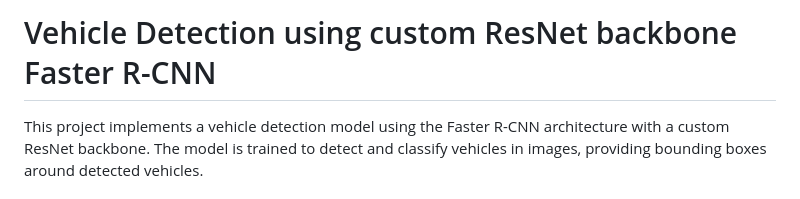
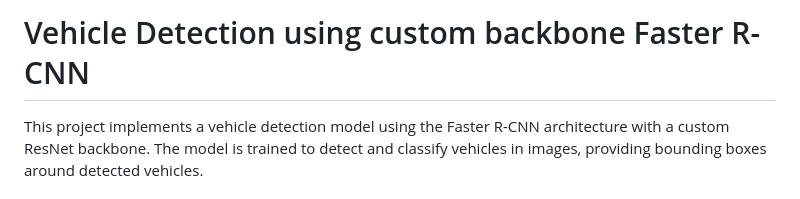
Before and after one commit to OtaTran241/VehiclesDetection_FasterRCNN, a Markdown page: README.md, the part around the change. Drawn GitHub-style.

```diff
--- a/README.md
+++ b/README.md
@@ -1,4 +1,4 @@
-# Vehicle Detection using custom ResNet backbone Faster R-CNN
+# Vehicle Detection using custom backbone Faster R-CNN
 
 This project implements a vehicle detection model using the Faster R-CNN architecture with a custom ResNet backbone. The model is trained to detect and classify vehicles in images, providing bounding boxes around detected vehicles.
 
```
